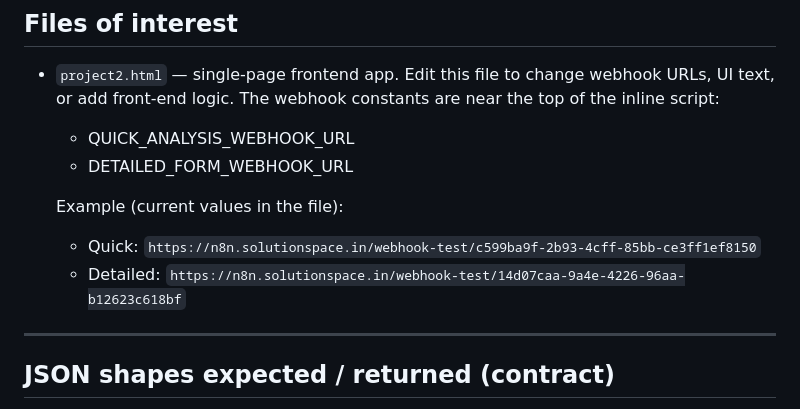
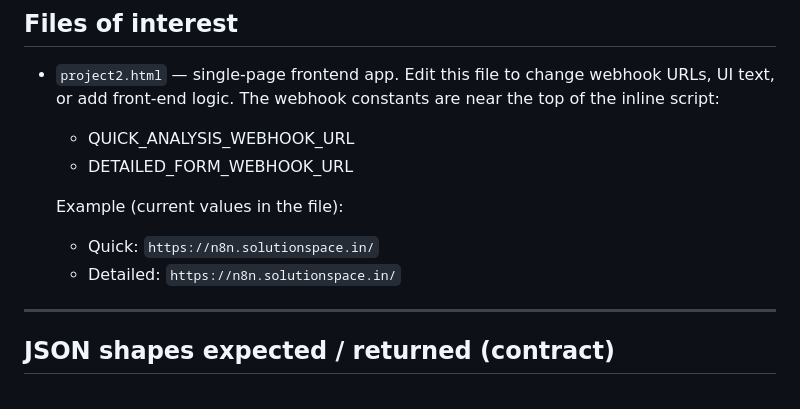
Before and after one commit to vaishnavi0704/workforce_pipeline, a Markdown page: README.md, the part around the change. Rendered like a GitHub page.

```diff
--- a/README.md
+++ b/README.md
@@ -44,8 +44,8 @@
   - DETAILED_FORM_WEBHOOK_URL
 
   Example (current values in the file):
-  - Quick: `https://n8n.solutionspace.in/webhook-test/c599ba9f-2b93-4cff-85bb-ce3ff1ef8150`
-  - Detailed: `https://n8n.solutionspace.in/webhook-test/14d07caa-9a4e-4226-96aa-b12623c618bf`
+  - Quick: `https://n8n.solutionspace.in/`
+  - Detailed: `https://n8n.solutionspace.in/`
 
 ---
 
```
